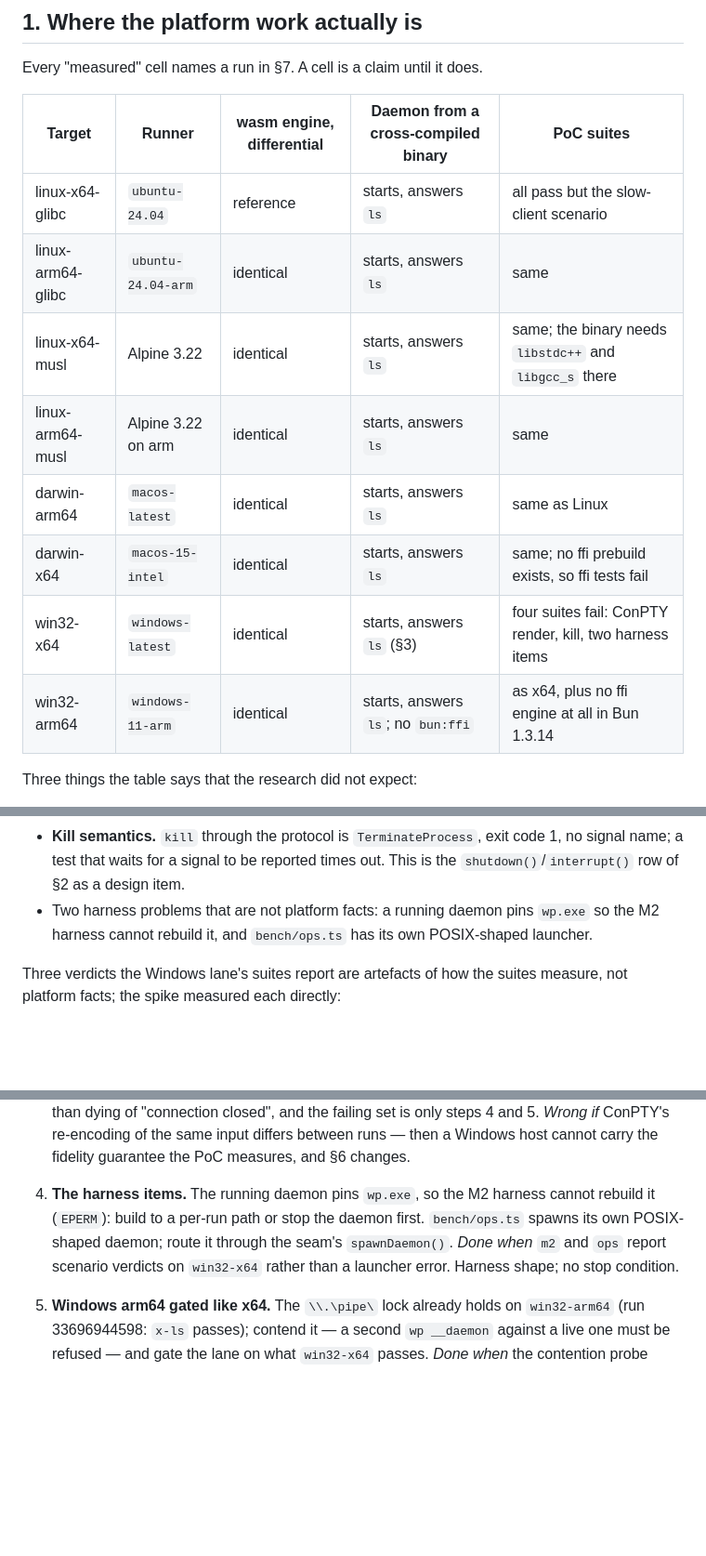
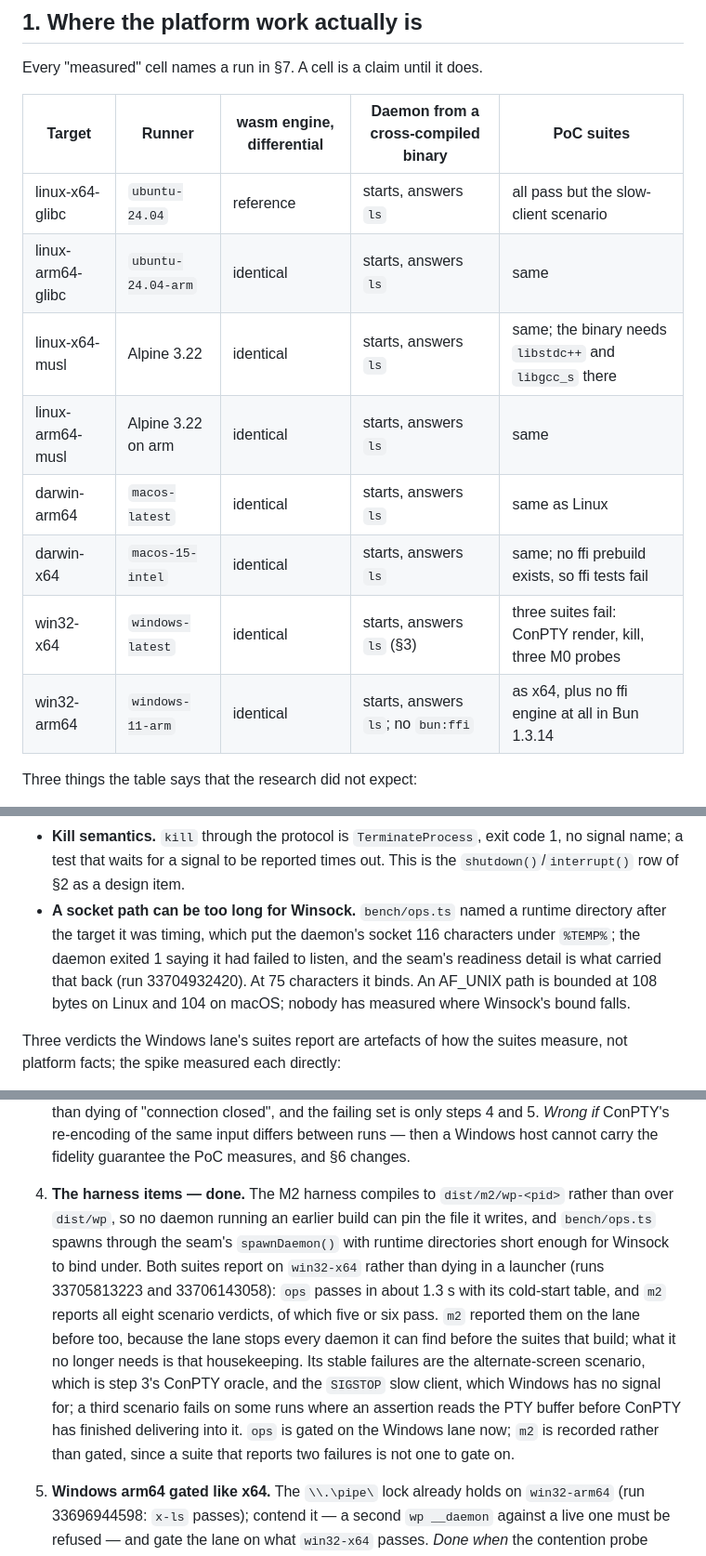
Before and after one commit to omnilogic-labs/werk, a Markdown page: docs/proposals/01-cross-platform.md, 3 parts joined by grey strips. Shown at 93% size. Drawn GitHub-style; blank space fills up the shorter version.

Commit message:
Record what the harness items do to the Windows lane
The M2 harness builds to a path of its own run and the ops bench spawns
through the seam, so both suites report on `win32-x64`: `ops` passes with its
cold-start table, `m2` reports eight scenario verdicts of which five or six
pass. The seam's readiness detail also found a Windows fact worth keeping —
a 116-character socket path under `%TEMP%` refuses to bind, where 75 binds.

Co-Authored-By: Claude Opus 5 (1M context) <noreply@anthropic.com>
Claude-Session: https://claude.ai/code/session_017UmP9i4vUuP1vpfwW2wBYQ

```diff
--- a/docs/proposals/01-cross-platform.md
+++ b/docs/proposals/01-cross-platform.md
@@ -37,16 +37,16 @@ unknown.
 
 Every "measured" cell names a run in §7. A cell is a claim until it does.
 
-| Target            | Runner             | wasm engine, differential | Daemon from a cross-compiled binary | PoC suites                                               |
-| ----------------- | ------------------ | ------------------------- | ----------------------------------- | -------------------------------------------------------- |
-| linux-x64-glibc   | `ubuntu-24.04`     | reference                 | starts, answers `ls`                | all pass but the slow-client scenario                    |
-| linux-arm64-glibc | `ubuntu-24.04-arm` | identical                 | starts, answers `ls`                | same                                                     |
-| linux-x64-musl    | Alpine 3.22        | identical                 | starts, answers `ls`                | same; the binary needs `libstdc++` and `libgcc_s` there  |
-| linux-arm64-musl  | Alpine 3.22 on arm | identical                 | starts, answers `ls`                | same                                                     |
-| darwin-arm64      | `macos-latest`     | identical                 | starts, answers `ls`                | same as Linux                                            |
-| darwin-x64        | `macos-15-intel`   | identical                 | starts, answers `ls`                | same; no ffi prebuild exists, so ffi tests fail          |
-| win32-x64         | `windows-latest`   | identical                 | starts, answers `ls` (§3)           | four suites fail: ConPTY render, kill, two harness items |
-| win32-arm64       | `windows-11-arm`   | identical                 | starts, answers `ls`; no `bun:ffi`  | as x64, plus no ffi engine at all in Bun 1.3.14          |
+| Target            | Runner             | wasm engine, differential | Daemon from a cross-compiled binary | PoC suites                                              |
+| ----------------- | ------------------ | ------------------------- | ----------------------------------- | ------------------------------------------------------- |
+| linux-x64-glibc   | `ubuntu-24.04`     | reference                 | starts, answers `ls`                | all pass but the slow-client scenario                   |
+| linux-arm64-glibc | `ubuntu-24.04-arm` | identical                 | starts, answers `ls`                | same                                                    |
+| linux-x64-musl    | Alpine 3.22        | identical                 | starts, answers `ls`                | same; the binary needs `libstdc++` and `libgcc_s` there |
+| linux-arm64-musl  | Alpine 3.22 on arm | identical                 | starts, answers `ls`                | same                                                    |
+| darwin-arm64      | `macos-latest`     | identical                 | starts, answers `ls`                | same as Linux                                           |
+| darwin-x64        | `macos-15-intel`   | identical                 | starts, answers `ls`                | same; no ffi prebuild exists, so ffi tests fail         |
+| win32-x64         | `windows-latest`   | identical                 | starts, answers `ls` (§3)           | three suites fail: ConPTY render, kill, three M0 probes |
+| win32-arm64       | `windows-11-arm`   | identical                 | starts, answers `ls`; no `bun:ffi`  | as x64, plus no ffi engine at all in Bun 1.3.14         |
 
 Three things the table says that the research did not expect:
 
@@ -147,9 +147,13 @@ far enough to hit questions rather than blockers:
 - **Kill semantics.** `kill` through the protocol is `TerminateProcess`, exit
   code 1, no signal name; a test that waits for a signal to be reported times
   out. This is the `shutdown()`/`interrupt()` row of §2 as a design item.
-- Two harness problems that are not platform facts: a running daemon pins
-  `wp.exe` so the M2 harness cannot rebuild it, and `bench/ops.ts` has its own
-  POSIX-shaped launcher.
+- **A socket path can be too long for Winsock.** `bench/ops.ts` named a
+  runtime directory after the target it was timing, which put the daemon's
+  socket 116 characters under `%TEMP%`; the daemon exited 1 saying it had
+  failed to listen, and the seam's readiness detail is what carried that back
+  (run 33704932420). At 75 characters it binds. An AF_UNIX path is bounded at
+  108 bytes on Linux and 104 on macOS; nobody has measured where Winsock's
+  bound falls.
 
 Three verdicts the Windows lane's suites report are artefacts of how the
 suites measure, not platform facts; the spike measured each directly:
@@ -444,12 +449,22 @@ hear exited` in `src/daemon/daemon.test.ts` passes on the `windows` lane
    Windows host cannot carry the fidelity guarantee the PoC measures, and §6
    changes.
 
-4. **The harness items.** The running daemon pins `wp.exe`, so the M2
-   harness cannot rebuild it (`EPERM`): build to a per-run path or stop the
-   daemon first. `bench/ops.ts` spawns its own POSIX-shaped daemon; route it
-   through the seam's `spawnDaemon()`. _Done when_ `m2` and `ops` report
-   scenario verdicts on `win32-x64` rather than a launcher error. Harness
-   shape; no stop condition.
+4. **The harness items — done.** The M2 harness compiles to
+   `dist/m2/wp-<pid>` rather than over `dist/wp`, so no daemon running an
+   earlier build can pin the file it writes, and `bench/ops.ts` spawns
+   through the seam's `spawnDaemon()` with runtime directories short enough
+   for Winsock to bind under. Both suites report on `win32-x64` rather than
+   dying in a launcher (runs 33705813223 and 33706143058): `ops` passes in
+   about 1.3 s with its cold-start table, and `m2` reports all eight scenario
+   verdicts, of which five or six pass. `m2` reported them on the lane
+   before too, because the lane stops every daemon it can find before the
+   suites that build; what it no longer needs is that housekeeping. Its
+   stable failures are the alternate-screen scenario, which is step 3's
+   ConPTY oracle, and the `SIGSTOP` slow client, which Windows has no signal
+   for; a third scenario fails on some runs where an assertion reads the PTY
+   buffer before ConPTY has finished delivering into it. `ops` is gated on
+   the Windows lane now; `m2` is recorded rather than gated, since a suite
+   that reports two failures is not one to gate on.
 
 5. **Windows arm64 gated like x64.** The `\\.\pipe\` lock already holds on
    `win32-arm64` (run 33696944598: `x-ls` passes); contend it — a second
```
Also changed, not shown: other parts of docs/proposals/01-cross-platform.md (+1 -0 lines), 1 other file.
